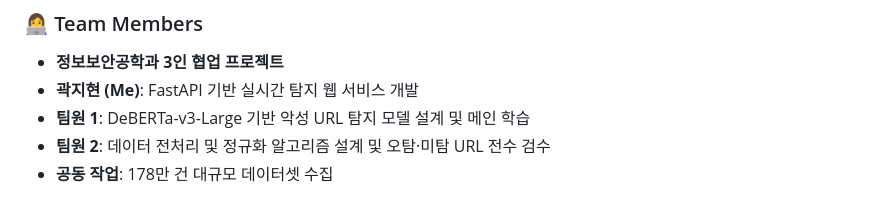
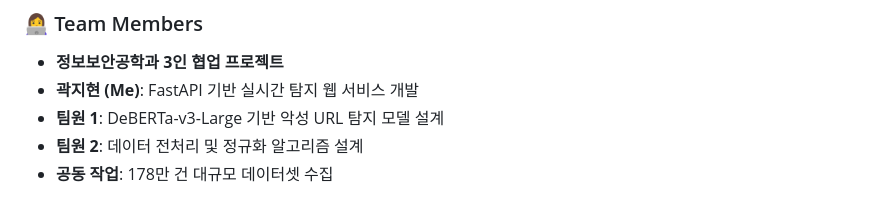
Before and after one commit to its-jihyeon/Capstone_2, a Markdown page: README.md, the part around the change. GitHub-like rendering.

```diff
--- a/README.md
+++ b/README.md
@@ -52,6 +52,6 @@ v1~v3 단계의 고도화 과정을 통해 대규모 데이터셋에서 매우
 
 * **정보보안공학과 3인 협업 프로젝트**
 * **곽지현 (Me)**: FastAPI 기반 실시간 탐지 웹 서비스 개발
-* **팀원 1**: DeBERTa-v3-Large 기반 악성 URL 탐지 모델 설계 및 메인 학습
-* **팀원 2**: 데이터 전처리 및 정규화 알고리즘 설계 및 오탐·미탐 URL 전수 검수
+* **팀원 1**: DeBERTa-v3-Large 기반 악성 URL 탐지 모델 설계
+* **팀원 2**: 데이터 전처리 및 정규화 알고리즘 설계
 * **공동 작업**: 178만 건 대규모 데이터셋 수집
```
